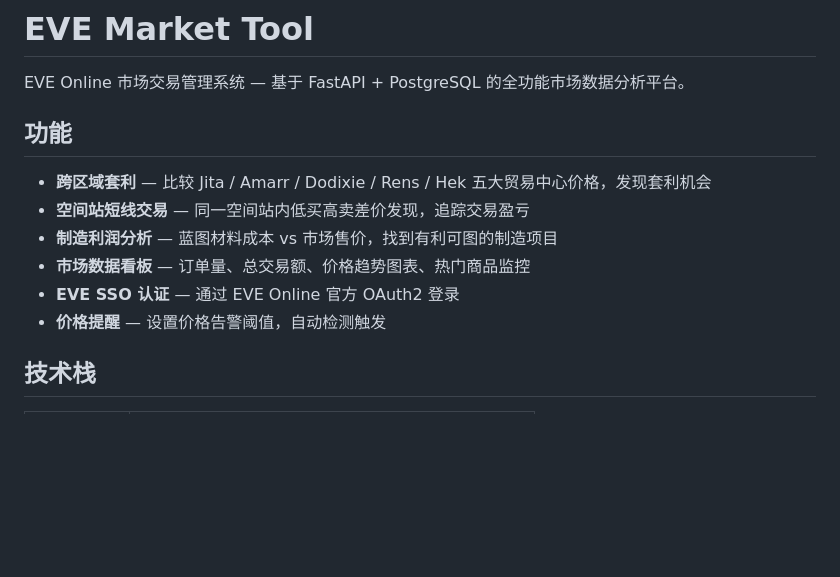
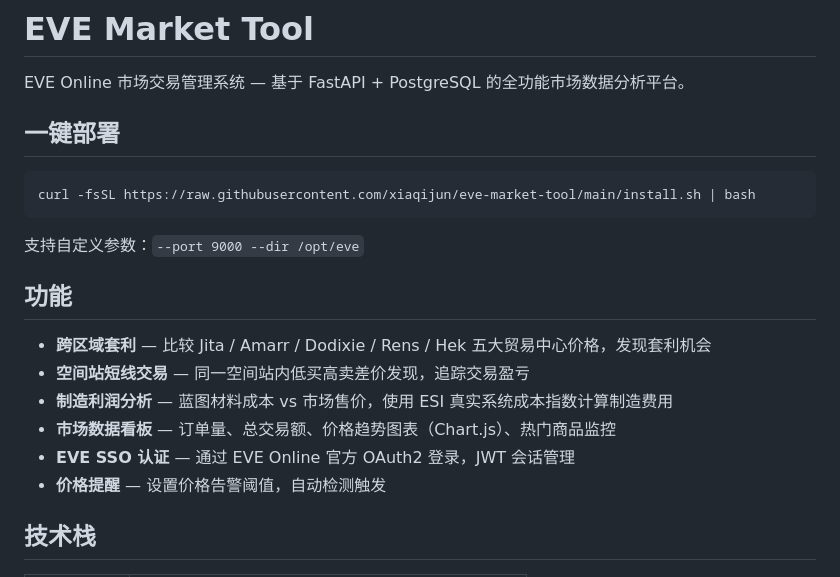
Before and after one commit to xiaqijun/eve-market-tool, a Markdown page: README.md, the part around one of its changes. Rendered like a GitHub page; blank space fills up the shorter version.

````diff
--- a/README.md
+++ b/README.md
@@ -1,14 +1,22 @@
 # EVE Market Tool
 
 EVE Online 市场交易管理系统 — 基于 FastAPI + PostgreSQL 的全功能市场数据分析平台。
+
+## 一键部署
+
+```bash
+curl -fsSL https://raw.githubusercontent.com/xiaqijun/eve-market-tool/main/install.sh | bash
+```
+
+支持自定义参数：`--port 9000 --dir /opt/eve`
 
 ## 功能
 
 - **跨区域套利** — 比较 Jita / Amarr / Dodixie / Rens / Hek 五大贸易中心价格，发现套利机会
 - **空间站短线交易** — 同一空间站内低买高卖差价发现，追踪交易盈亏
-- **制造利润分析** — 蓝图材料成本 vs 市场售价，找到有利可图的制造项目
-- **市场数据看板** — 订单量、总交易额、价格趋势图表、热门商品监控
-- **EVE SSO 认证** — 通过 EVE Online 官方 OAuth2 登录
+- **制造利润分析** — 蓝图材料成本 vs 市场售价，使用 ESI 真实系统成本指数计算制造费用
+- **市场数据看板** — 订单量、总交易额、价格趋势图表（Chart.js）、热门商品监控
+- **EVE SSO 认证** — 通过 EVE Online 官方 OAuth2 登录，JWT 会话管理
 - **价格提醒** — 设置价格告警阈值，自动检测触发
 
 ## 技术栈
````
Also changed, not shown: other parts of README.md (+94 -22 lines).
